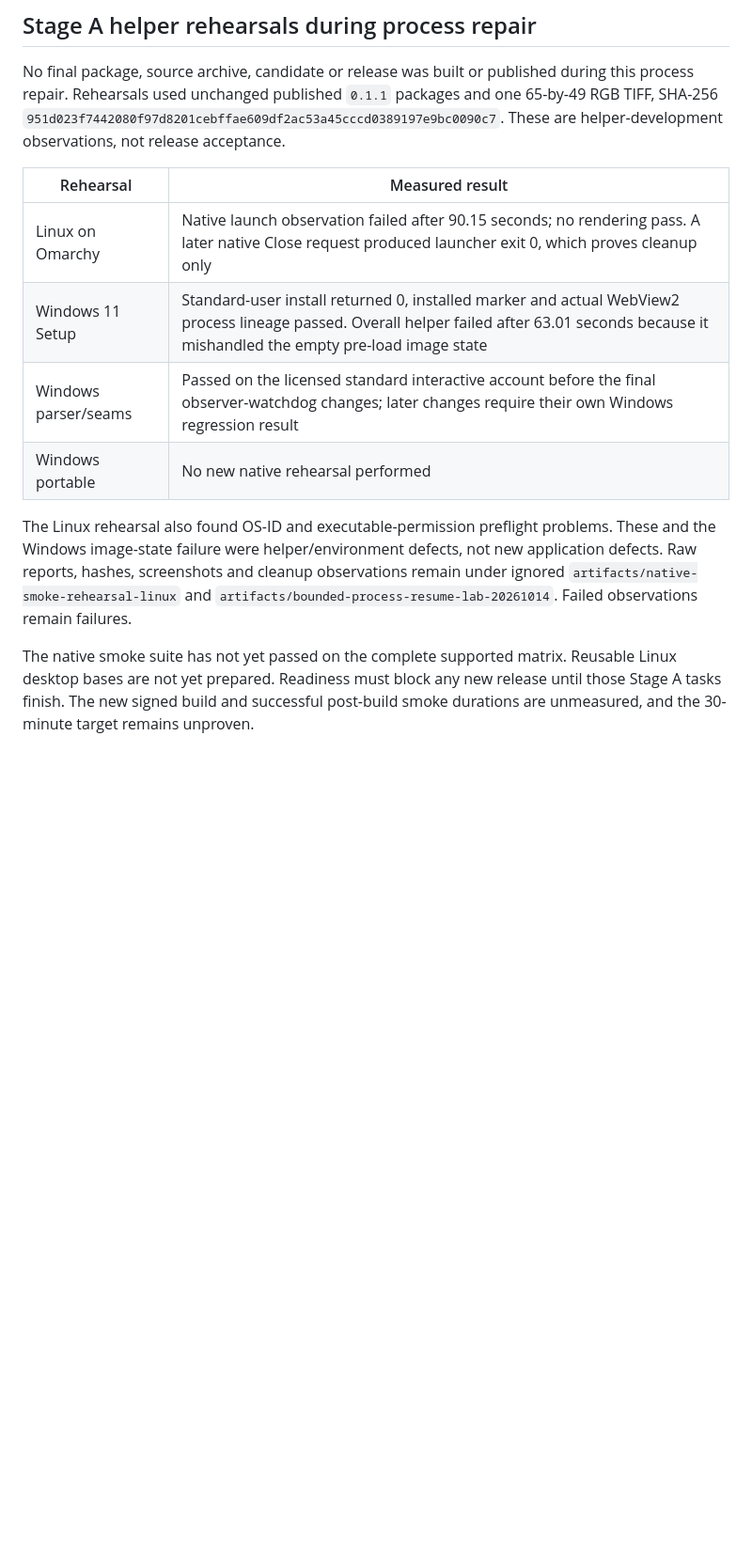
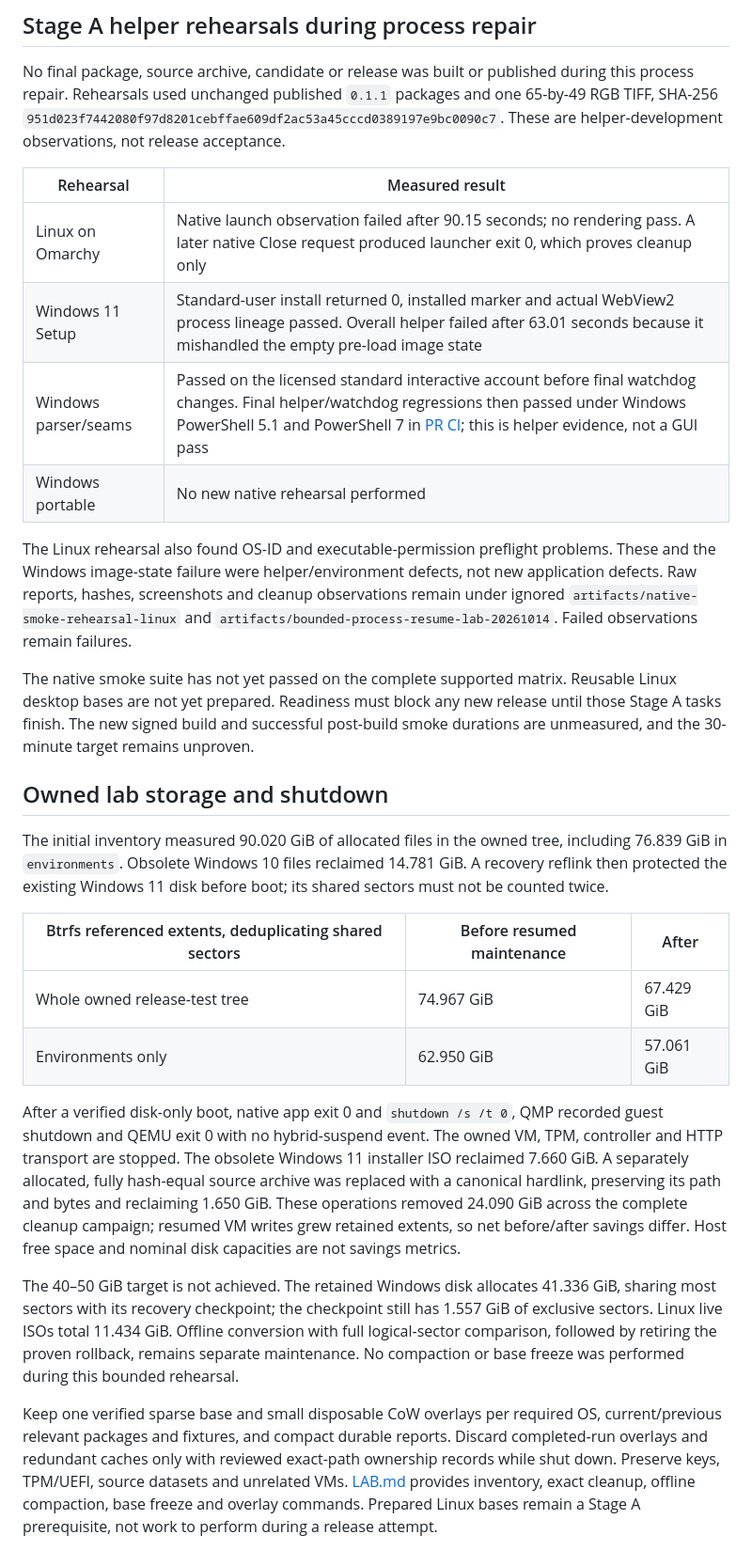
Before and after one commit to neuroqp/neuroqp-aperture, a Markdown page: docs/release-recovery-2026-10-14.md, the part around the change. Shown at 94% size. Rendered like a GitHub page; blank space fills up the shorter version.

Commit message:
Record native helper and storage recovery evidence

```diff
--- a/docs/release-recovery-2026-10-14.md
+++ b/docs/release-recovery-2026-10-14.md
@@ -44,12 +44,12 @@ this process repair. Rehearsals used unchanged published `0.1.1` packages and on
 `951d023f7442080f97d8201cebffae609df2ac53a45cccd0389197e9bc0090c7`.
 These are helper-development observations, not release acceptance.
 
-| Rehearsal            | Measured result                                                                                                                                                                               |
-| -------------------- | --------------------------------------------------------------------------------------------------------------------------------------------------------------------------------------------- |
-| Linux on Omarchy     | Native launch observation failed after 90.15 seconds; no rendering pass. A later native Close request produced launcher exit 0, which proves cleanup only                                     |
-| Windows 11 Setup     | Standard-user install returned 0, installed marker and actual WebView2 process lineage passed. Overall helper failed after 63.01 seconds because it mishandled the empty pre-load image state |
-| Windows parser/seams | Passed on the licensed standard interactive account before the final observer-watchdog changes; later changes require their own Windows regression result                                     |
-| Windows portable     | No new native rehearsal performed                                                                                                                                                             |
+| Rehearsal            | Measured result                                                                                                                                                                                                                                                                                          |
+| -------------------- | -------------------------------------------------------------------------------------------------------------------------------------------------------------------------------------------------------------------------------------------------------------------------------------------------------- |
+| Linux on Omarchy     | Native launch observation failed after 90.15 seconds; no rendering pass. A later native Close request produced launcher exit 0, which proves cleanup only                                                                                                                                                |
+| Windows 11 Setup     | Standard-user install returned 0, installed marker and actual WebView2 process lineage passed. Overall helper failed after 63.01 seconds because it mishandled the empty pre-load image state                                                                                                            |
+| Windows parser/seams | Passed on the licensed standard interactive account before final watchdog changes. Final helper/watchdog regressions then passed under Windows PowerShell 5.1 and PowerShell 7 in [PR CI](https://github.com/neuroqp/neuroqp-aperture/actions/runs/38643442294); this is helper evidence, not a GUI pass |
+| Windows portable     | No new native rehearsal performed                                                                                                                                                                                                                                                                        |
 
 The Linux rehearsal also found OS-ID and executable-permission preflight problems.
 These and the Windows image-state failure were helper/environment defects, not
@@ -61,3 +61,39 @@ The native smoke suite has not yet passed on the complete supported matrix.
 Reusable Linux desktop bases are not yet prepared. Readiness must block any new
 release until those Stage A tasks finish. The new signed build and successful
 post-build smoke durations are unmeasured, and the 30-minute target remains unproven.
+
+## Owned lab storage and shutdown
+
+The initial inventory measured 90.020 GiB of allocated files in the owned tree,
+including 76.839 GiB in `environments`. Obsolete Windows 10 files reclaimed
+14.781 GiB. A recovery reflink then protected the existing Windows 11 disk before
+boot; its shared sectors must not be counted twice.
+
+| Btrfs referenced extents, deduplicating shared sectors | Before resumed maintenance | After      |
+| ------------------------------------------------------ | -------------------------- | ---------- |
+| Whole owned release-test tree                          | 74.967 GiB                 | 67.429 GiB |
+| Environments only                                      | 62.950 GiB                 | 57.061 GiB |
+
+After a verified disk-only boot, native app exit 0 and `shutdown /s /t 0`, QMP
+recorded guest shutdown and QEMU exit 0 with no hybrid-suspend event. The owned
+VM, TPM, controller and HTTP transport are stopped. The obsolete Windows 11
+installer ISO reclaimed 7.660 GiB. A separately allocated, fully hash-equal source
+archive was replaced with a canonical hardlink, preserving its path and bytes and
+reclaiming 1.650 GiB. These operations removed 24.090 GiB across the complete
+cleanup campaign; resumed VM writes grew retained extents, so net before/after
+savings differ. Host free space and nominal disk capacities are not savings metrics.
+
+The 40–50 GiB target is not achieved. The retained Windows disk allocates
+41.336 GiB, sharing most sectors with its recovery checkpoint; the checkpoint
+still has 1.557 GiB of exclusive sectors. Linux live ISOs total 11.434 GiB.
+Offline conversion with full logical-sector comparison, followed by retiring the
+proven rollback, remains separate maintenance. No compaction or base freeze was
+performed during this bounded rehearsal.
+
+Keep one verified sparse base and small disposable CoW overlays per required OS,
+current/previous relevant packages and fixtures, and compact durable reports.
+Discard completed-run overlays and redundant caches only with reviewed exact-path
+ownership records while shut down. Preserve keys, TPM/UEFI, source datasets and
+unrelated VMs. [LAB.md](../scripts/release/LAB.md) provides inventory, exact cleanup,
+offline compaction, base freeze and overlay commands. Prepared Linux bases remain
+a Stage A prerequisite, not work to perform during a release attempt.
```
